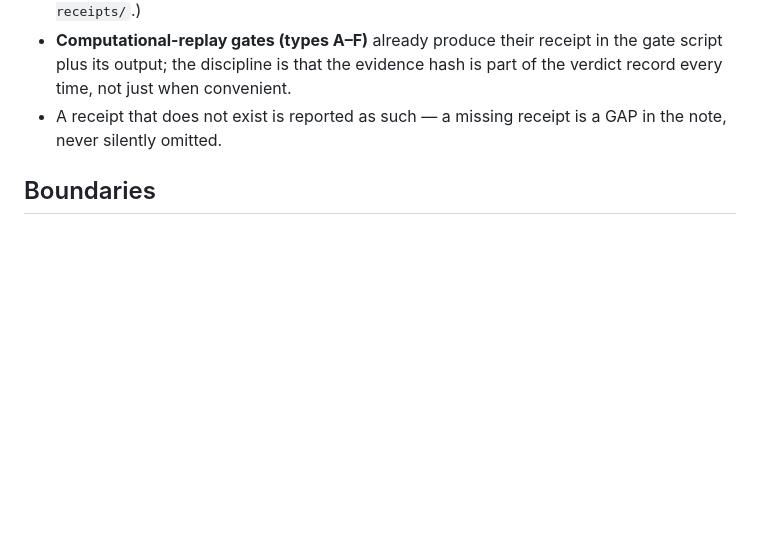
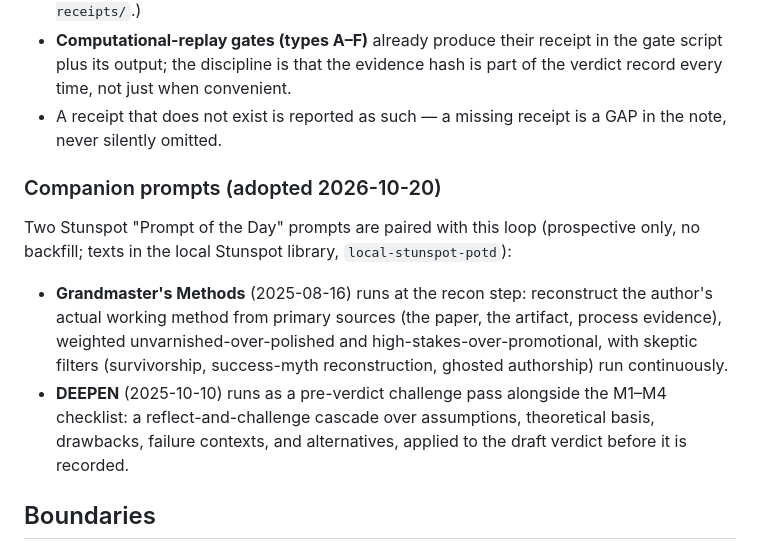
Before and after one commit to chokmah-me/fragile-proof-audit, a Markdown page: docs/harvest-loop.md, the part around the change. Rendered like a GitHub page; blank space fills up the shorter version.

Commit message:
harvest-loop: adopt Stunspot companion prompts (Grandmaster's Methods at recon, DEEPEN pre-verdict)

```diff
--- a/docs/harvest-loop.md
+++ b/docs/harvest-loop.md
@@ -111,6 +111,22 @@ generated as a matter of course, not as an optional extra:
 - A receipt that does not exist is reported as such — a missing receipt is a
   GAP in the note, never silently omitted.
 
+### Companion prompts (adopted 2026-10-20)
+
+Two Stunspot "Prompt of the Day" prompts are paired with this loop
+(prospective only, no backfill; texts in the local Stunspot library,
+`local-stunspot-potd`):
+
+- **Grandmaster's Methods** (2025-08-16) runs at the recon step: reconstruct
+  the author's actual working method from primary sources (the paper, the
+  artifact, process evidence), weighted unvarnished-over-polished and
+  high-stakes-over-promotional, with skeptic filters (survivorship,
+  success-myth reconstruction, ghosted authorship) run continuously.
+- **DEEPEN** (2025-10-10) runs as a pre-verdict challenge pass alongside the
+  M1–M4 checklist: a reflect-and-challenge cascade over assumptions,
+  theoretical basis, drawbacks, failure contexts, and alternatives, applied
+  to the draft verdict before it is recorded.
+
 ## Boundaries
 
 - The loop never clones code, never runs builds, never downloads artifacts.
```
